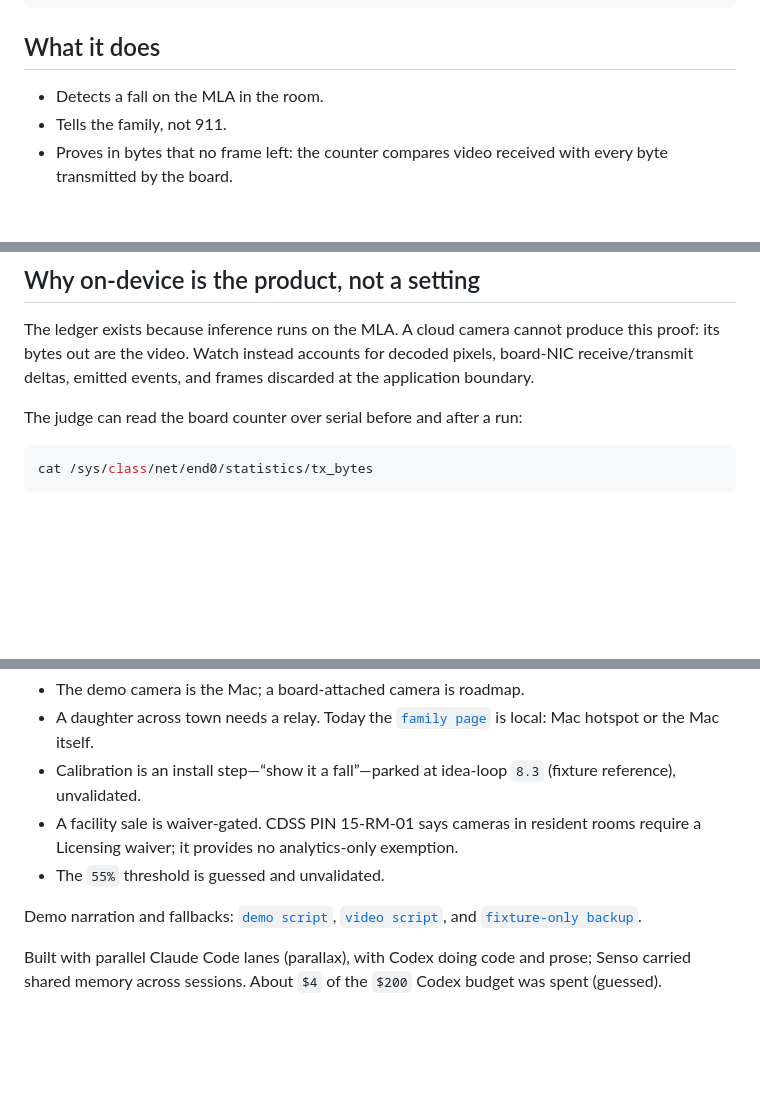
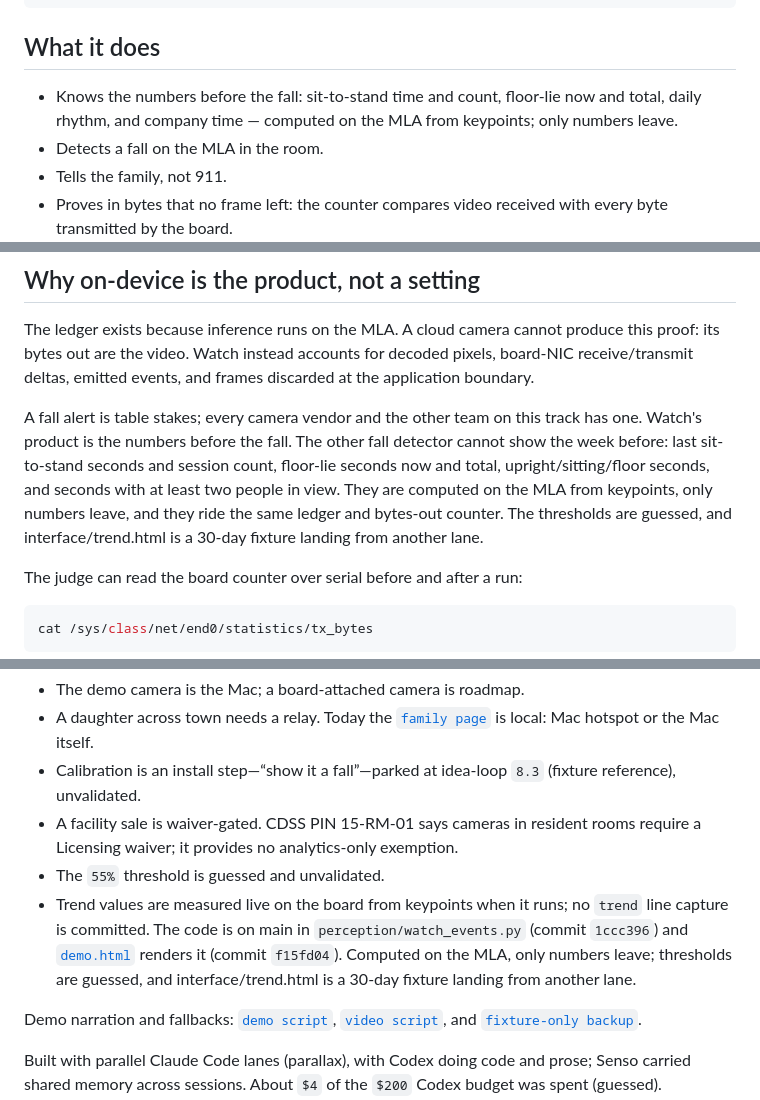
Before and after one commit to aayushdixit27/eldersteady-private, a Markdown page: README.md, 3 parts joined by grey strips. GitHub-like rendering; blank space fills up the shorter version.

```diff
--- a/README.md
+++ b/README.md
@@ -14,6 +14,7 @@ open http://127.0.0.1:7311/interface/demo.html
 
 ## What it does
 
+- Knows the numbers before the fall: sit-to-stand time and count, floor-lie now and total, daily rhythm, and company time — computed on the MLA from keypoints; only numbers leave.
 - Detects a fall on the MLA in the room.
 - Tells the family, not 911.
 - Proves in bytes that no frame left: the counter compares video received with every byte transmitted by the board.
@@ -37,6 +41,8 @@ the counter proves the board leaked nothing; in the demo the camera is the Mac.
 ## Why on-device is the product, not a setting
 
 The ledger exists because inference runs on the MLA. A cloud camera cannot produce this proof: its bytes out are the video. Watch instead accounts for decoded pixels, board-NIC receive/transmit deltas, emitted events, and frames discarded at the application boundary.
+
+A fall alert is table stakes; every camera vendor and the other team on this track has one. Watch's product is the numbers before the fall. The other fall detector cannot show the week before: last sit-to-stand seconds and session count, floor-lie seconds now and total, upright/sitting/floor seconds, and seconds with at least two people in view. They are computed on the MLA from keypoints, only numbers leave, and they ride the same ledger and bytes-out counter. The thresholds are guessed, and interface/trend.html is a 30-day fixture landing from another lane.
 
 The judge can read the board counter over serial before and after a run:
 
@@ -98,6 +106,7 @@ The board uses YOLO26-m INT8 detection and pose archives from the SiMa model zoo
 - Calibration is an install step—“show it a fall”—parked at idea-loop `8.3` (fixture reference), unvalidated.
 - A facility sale is waiver-gated. CDSS PIN 15-RM-01 says cameras in resident rooms require a Licensing waiver; it provides no analytics-only exemption.
 - The `55%` threshold is guessed and unvalidated.
+- Trend values are measured live on the board from keypoints when it runs; no `trend` line capture is committed. The code is on main in `perception/watch_events.py` (commit `1ccc396`) and [`demo.html`](interface/demo.html) renders it (commit `f15fd04`). Computed on the MLA, only numbers leave; thresholds are guessed, and interface/trend.html is a 30-day fixture landing from another lane.
 
 Demo narration and fallbacks: [`demo script`](pitch/demo-script.md), [`video script`](pitch/video-script.md), and [`fixture-only backup`](pitch/backup/index.html).
 
```
Also changed, not shown: other parts of README.md (+7 -2 lines), pitch/demo-script.md (+11 -6 lines), pitch/video-script.md (+9 -5 lines).
